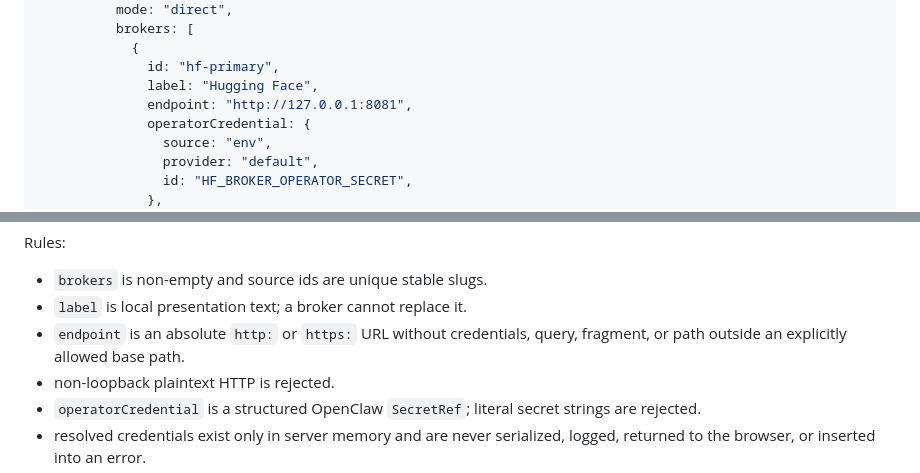
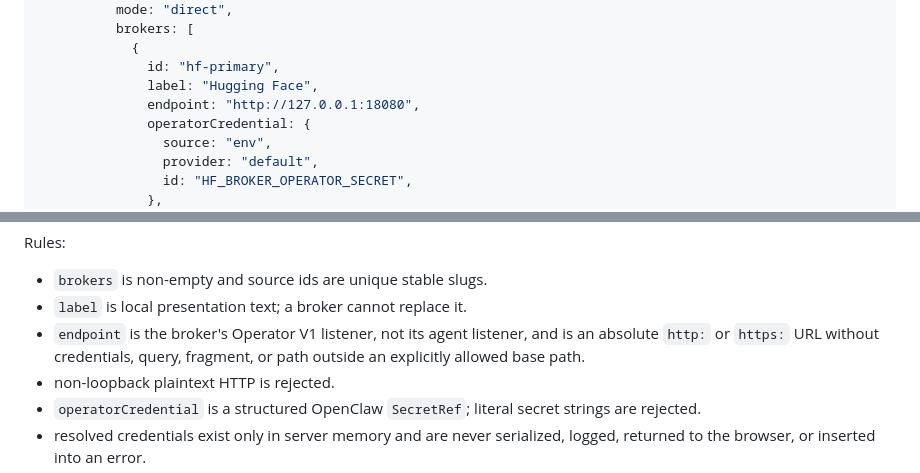
Before and after one commit to osolmaz/unyolo, a Markdown page: docs/2026-07-11-openclaw-plugin-implementation-plan.md, 2 parts joined by grey strips. Rendered like a GitHub page.

```diff
--- a/docs/2026-07-11-openclaw-plugin-implementation-plan.md
+++ b/docs/2026-07-11-openclaw-plugin-implementation-plan.md
@@ -85,7 +85,7 @@ The smallest valid direct configuration is:
             {
               id: "hf-primary",
               label: "Hugging Face",
-              endpoint: "http://127.0.0.1:8081",
+              endpoint: "http://127.0.0.1:18080",
               operatorCredential: {
                 source: "env",
                 provider: "default",
@@ -128,8 +128,9 @@ Rules:
 
 - `brokers` is non-empty and source ids are unique stable slugs.
 - `label` is local presentation text; a broker cannot replace it.
-- `endpoint` is an absolute `http:` or `https:` URL without credentials,
-  query, fragment, or path outside an explicitly allowed base path.
+- `endpoint` is the broker's Operator V1 listener, not its agent listener, and
+  is an absolute `http:` or `https:` URL without credentials, query, fragment,
+  or path outside an explicitly allowed base path.
 - non-loopback plaintext HTTP is rejected.
 - `operatorCredential` is a structured OpenClaw `SecretRef`; literal secret
   strings are rejected.
```
Also changed, not shown: plugins/openclaw/README.md (+2 -1 lines).
